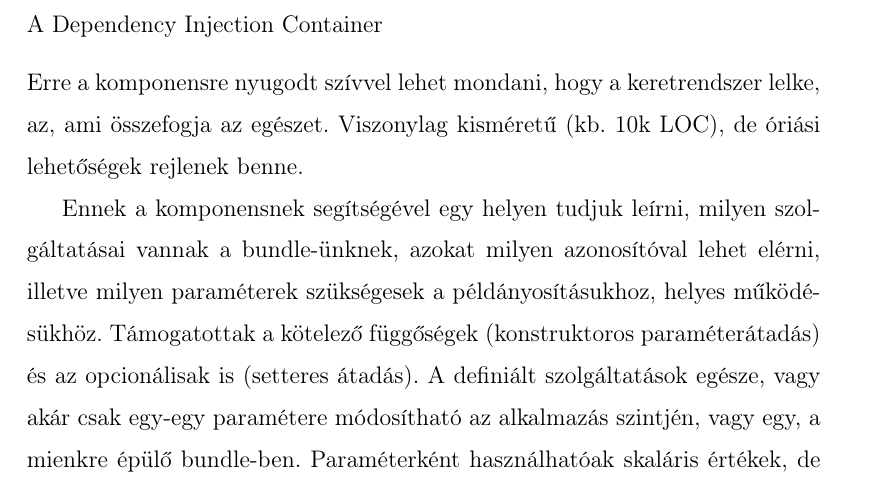
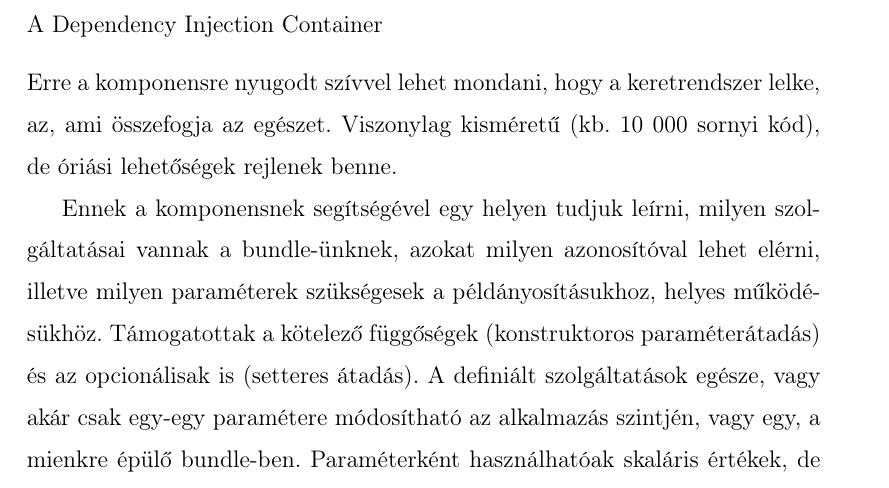
Before and after one commit to Szendvics/szakdolgozat-doksi, a LaTeX document (szakdolgozat.tex): part of page 23 of 58, cut so that both start at the same text. Compiled offline with pdfLaTeX; a LaTeX package or settings file that is missing is left out.

Commit message:
meg par aprosag

```diff
--- a/szakdolgozat.tex
+++ b/szakdolgozat.tex
@@ -30,8 +30,8 @@
 \date{}
 
 %fattyú- és árvasorok büntetése, ha nagyobb, akkor jobban próbálja elkerülni
-\widowpenalty=300
-\clubpenalty=300
+\widowpenalty=400
+\clubpenalty=400
 
 \graphicspath{{./kepek/}}
 
@@ -460,7 +460,7 @@ Egy bundle egy adott funkcióhoz szükséges összes file gyűjteménye. Ez lehe
 
 \subsection*{A Dependency Injection Container}
 
-Erre a komponensre nyugodt szívvel lehet mondani, hogy a keretrendszer lelke, az, ami összefogja az egészet. Viszonylag kisméretű (kb. 10k LOC), de óriási lehetőségek rejlenek benne.
+Erre a komponensre nyugodt szívvel lehet mondani, hogy a keretrendszer lelke, az, ami összefogja az egészet. Viszonylag kisméretű (kb. 10~000 sornyi kód), de óriási lehetőségek rejlenek benne.
 
 Ennek a komponensnek segítségével egy helyen tudjuk leírni, milyen szolgáltatásai vannak a bundle-ünknek, azokat milyen azonosítóval lehet elérni, illetve milyen paraméterek szükségesek a példányosításukhoz, helyes működésükhöz. Támogatottak a kötelező függőségek (konstruktoros paraméterátadás) és az opcionálisak is (setteres átadás). A definiált szolgáltatások egésze, vagy akár csak egy-egy paramétere módosítható az alkalmazás szintjén, vagy egy, a mienkre épülő bundle-ben. Paraméterként használhatóak skaláris értékek, de akár egy másik szolgáltatás is.
 
```
